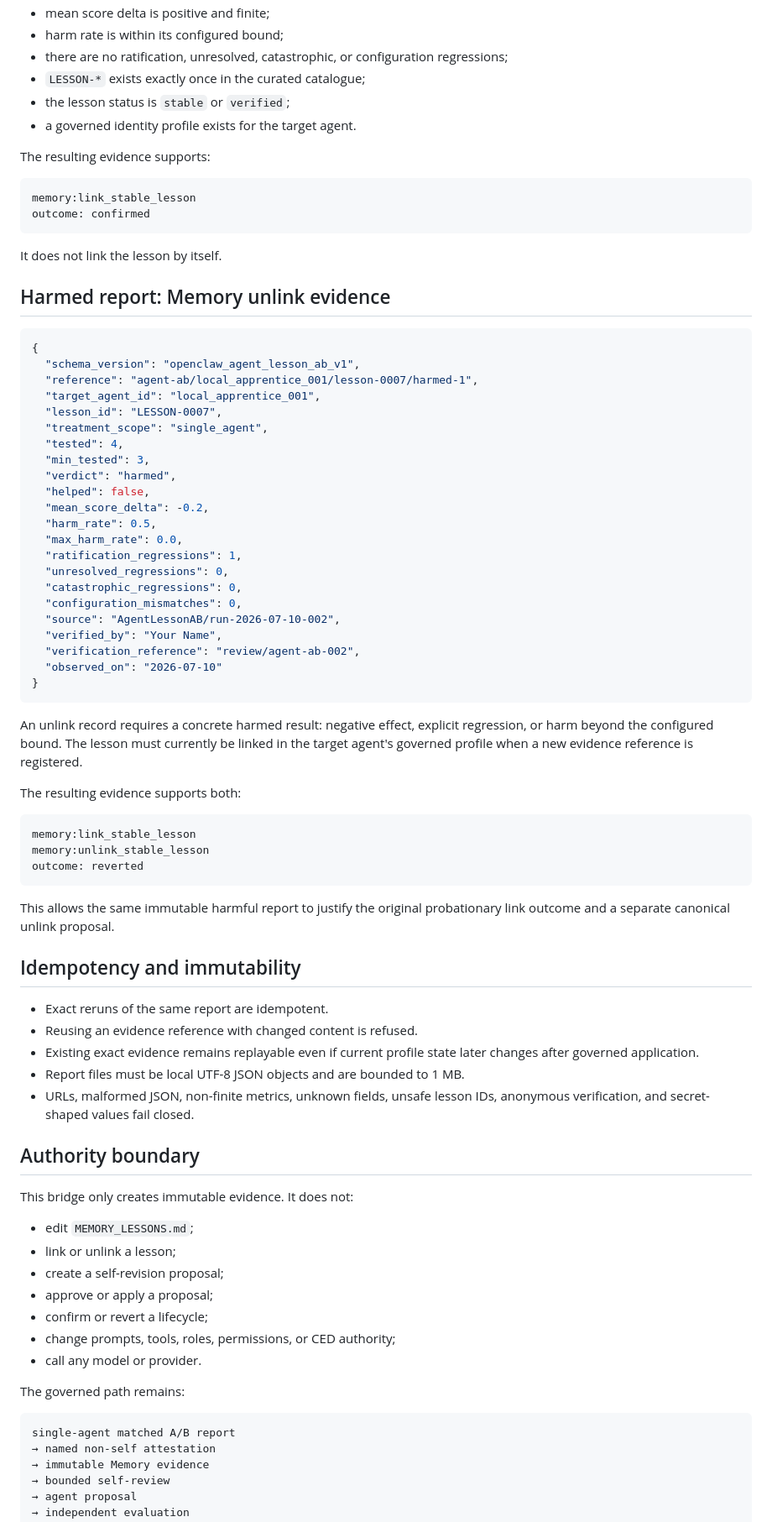
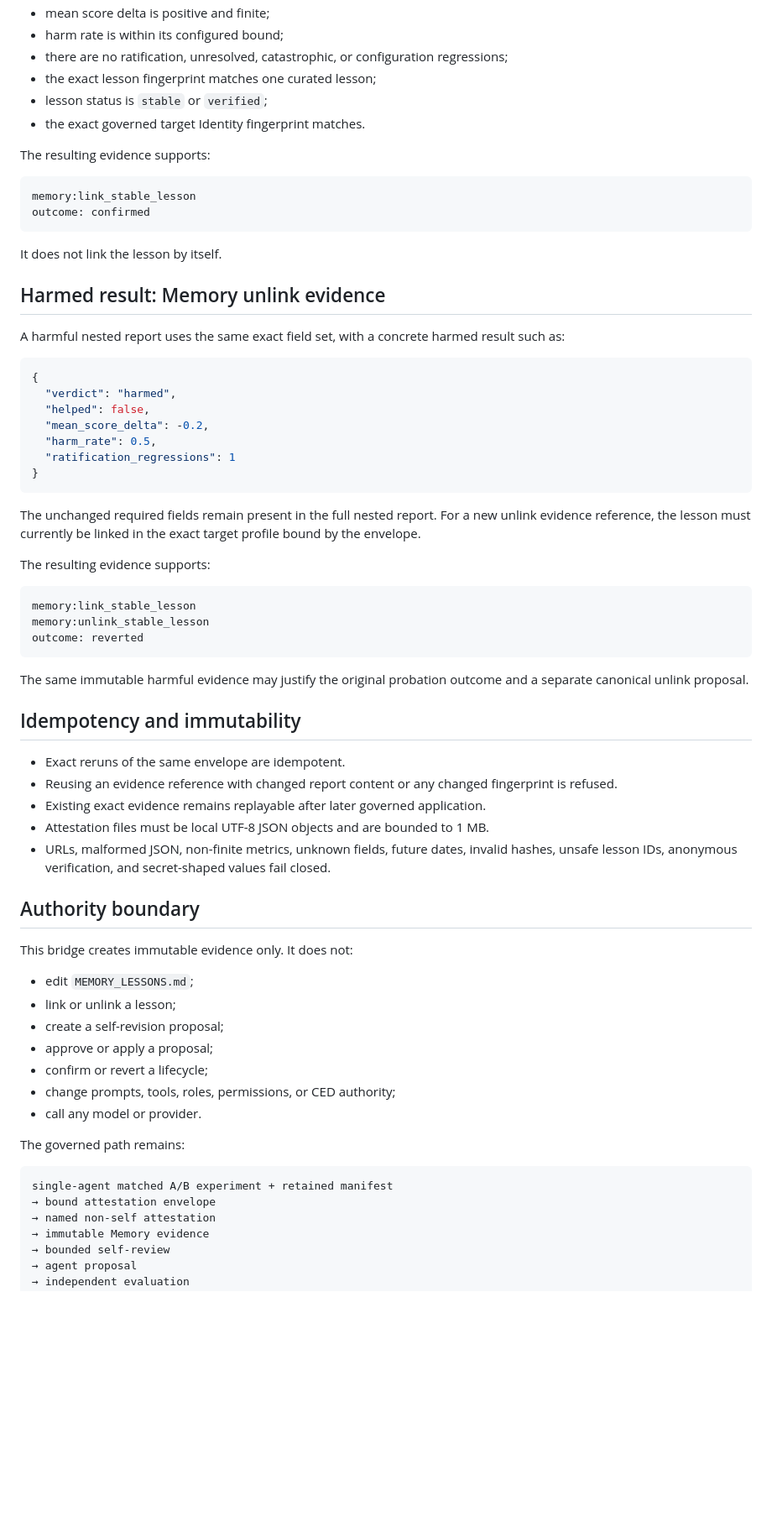
Before and after one commit to lio1988/Socrates-AI, a Markdown page: docs/openclaw_memory_lessons/AGENT_LESSON_AB_ATTESTATION.md, the part around one of its changes. Shown at 84% size. Rendered like a GitHub page; blank space fills up the shorter version.

Commit message:
Document bound Lesson A/B attestation envelope

````diff
--- a/docs/openclaw_memory_lessons/AGENT_LESSON_AB_ATTESTATION.md
+++ b/docs/openclaw_memory_lessons/AGENT_LESSON_AB_ATTESTATION.md
@@ -87,9 +172,9 @@ A link record is accepted only when:
 - harm rate is within its configured bound;
 - there are no ratification, unresolved, catastrophic, or configuration
   regressions;
-- `LESSON-*` exists exactly once in the curated catalogue;
-- the lesson status is `stable` or `verified`;
-- a governed identity profile exists for the target agent.
+- the exact lesson fingerprint matches one curated lesson;
+- lesson status is `stable` or `verified`;
+- the exact governed target Identity fingerprint matches.
 
 The resulting evidence supports:
 
@@ -100,39 +185,26 @@ outcome: confirmed
 
 It does not link the lesson by itself.
 
-## Harmed report: Memory unlink evidence
+## Harmed result: Memory unlink evidence
+
+A harmful nested report uses the same exact field set, with a concrete harmed
+result such as:
 
 ```json
 {
-  "schema_version": "openclaw_agent_lesson_ab_v1",
-  "reference": "agent-ab/local_apprentice_001/lesson-0007/harmed-1",
-  "target_agent_id": "local_apprentice_001",
-  "lesson_id": "LESSON-0007",
-  "treatment_scope": "single_agent",
-  "tested": 4,
-  "min_tested": 3,
   "verdict": "harmed",
   "helped": false,
   "mean_score_delta": -0.2,
   "harm_rate": 0.5,
-  "max_harm_rate": 0.0,
-  "ratification_regressions": 1,
-  "unresolved_regressions": 0,
-  "catastrophic_regressions": 0,
-  "configuration_mismatches": 0,
-  "source": "AgentLessonAB/run-2026-07-10-002",
-  "verified_by": "Your Name",
-  "verification_reference": "review/agent-ab-002",
-  "observed_on": "2026-07-10"
+  "ratification_regressions": 1
 }
 ```
 
-An unlink record requires a concrete harmed result: negative effect, explicit
-regression, or harm beyond the configured bound. The lesson must currently be
-linked in the target agent's governed profile when a new evidence reference is
-registered.
+The unchanged required fields remain present in the full nested report. For a
+new unlink evidence reference, the lesson must currently be linked in the exact
+target profile bound by the envelope.
 
-The resulting evidence supports both:
+The resulting evidence supports:
 
 ```text
 memory:link_stable_lesson
@@ -140,22 +212,23 @@ memory:unlink_stable_lesson
 outcome: reverted
 ```
 
-This allows the same immutable harmful report to justify the original
-probationary link outcome and a separate canonical unlink proposal.
+The same immutable harmful evidence may justify the original probation outcome
+and a separate canonical unlink proposal.
 
 ## Idempotency and immutability
 
-- Exact reruns of the same report are idempotent.
-- Reusing an evidence reference with changed content is refused.
-- Existing exact evidence remains replayable even if current profile state later
-  changes after governed application.
-- Report files must be local UTF-8 JSON objects and are bounded to 1 MB.
-- URLs, malformed JSON, non-finite metrics, unknown fields, unsafe lesson IDs,
-  anonymous verification, and secret-shaped values fail closed.
+- Exact reruns of the same envelope are idempotent.
+- Reusing an evidence reference with changed report content or any changed
+  fingerprint is refused.
+- Existing exact evidence remains replayable after later governed application.
+- Attestation files must be local UTF-8 JSON objects and are bounded to 1 MB.
+- URLs, malformed JSON, non-finite metrics, unknown fields, future dates,
+  invalid hashes, unsafe lesson IDs, anonymous verification, and secret-shaped
+  values fail closed.
 
 ## Authority boundary
 
-This bridge only creates immutable evidence. It does not:
+This bridge creates immutable evidence only. It does not:
 
 - edit `MEMORY_LESSONS.md`;
 - link or unlink a lesson;
@@ -168,7 +241,8 @@ This bridge only creates immutable evidence. It does not:
 The governed path remains:
 
 ```text
-single-agent matched A/B report
+single-agent matched A/B experiment + retained manifest
+→ bound attestation envelope
 → named non-self attestation
 → immutable Memory evidence
 → bounded self-review
````
Also changed, not shown: other parts of docs/openclaw_memory_lessons/AGENT_LESSON_AB_ATTESTATION.md (+131 -46 lines).
